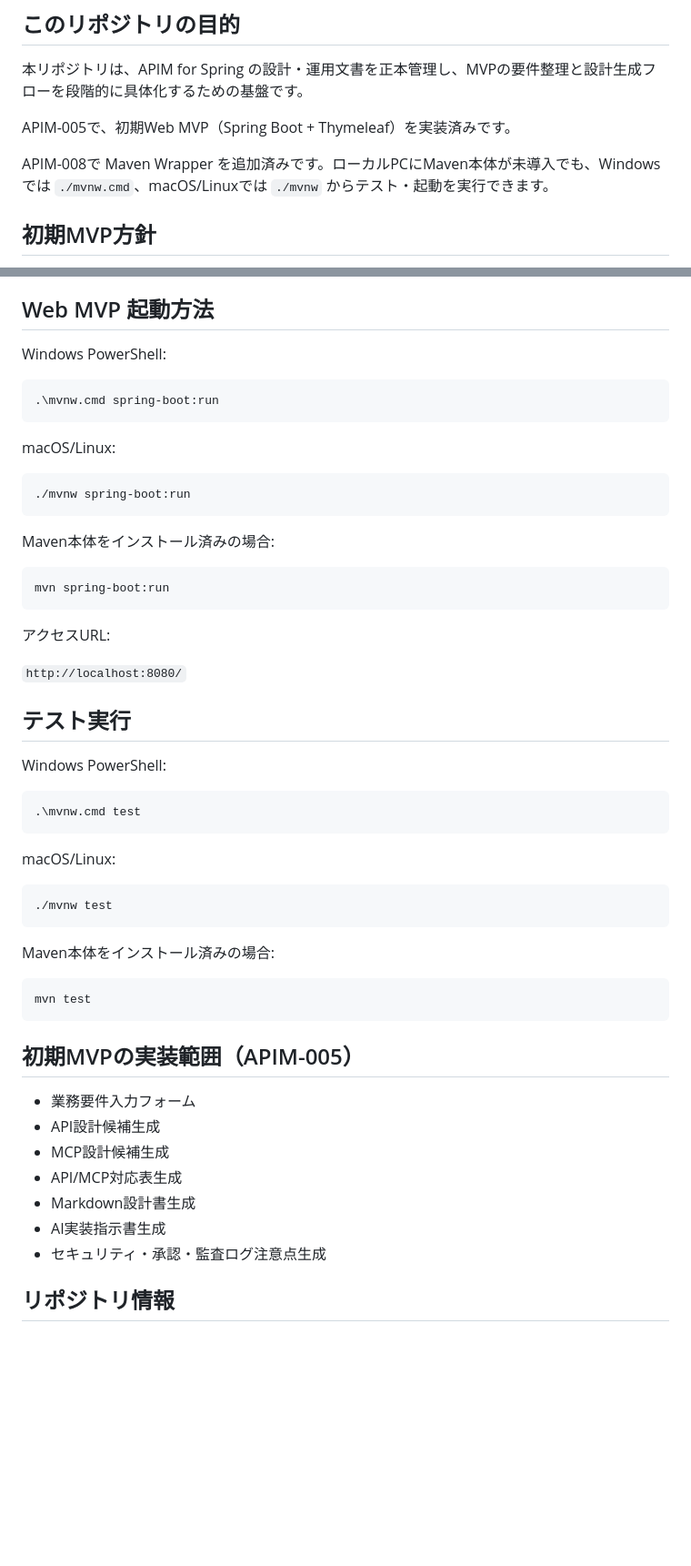
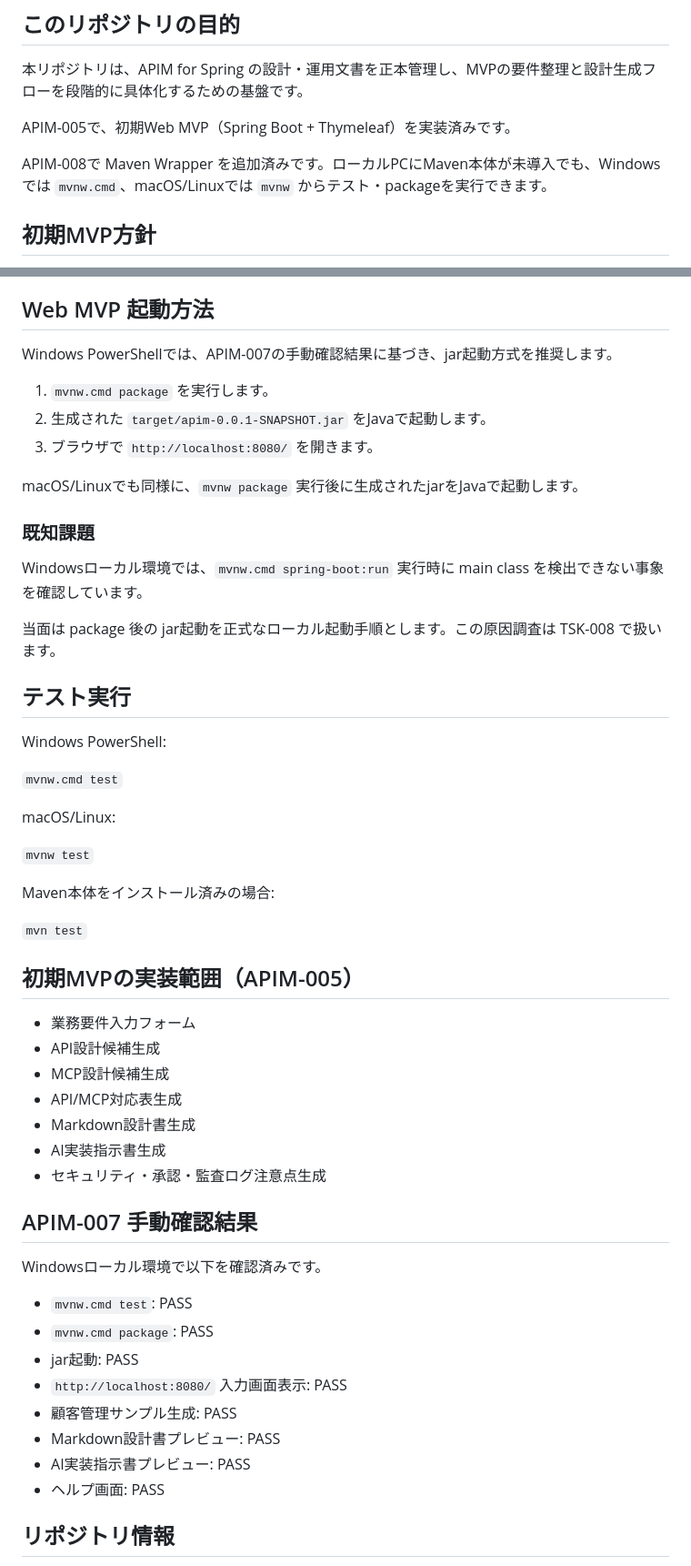
Before and after one commit to yamaguchiyoshishigeai-create/api-mcp-blueprint-for-spring, a Markdown page: README.md, 2 parts joined by grey strips. Shown at 91% size. Drawn GitHub-style; blank space fills up the shorter version.

Commit message:
docs: update startup instructions after APIM-007

````diff
--- a/README.md
+++ b/README.md
@@ -10,7 +10,7 @@ API + MCP Blueprint Compiler for Spring（APIM for Spring）は、自然言語
 
 APIM-005で、初期Web MVP（Spring Boot + Thymeleaf）を実装済みです。
 
-APIM-008で Maven Wrapper を追加済みです。ローカルPCにMaven本体が未導入でも、Windowsでは `./mvnw.cmd`、macOS/Linuxでは `./mvnw` からテスト・起動を実行できます。
+APIM-008で Maven Wrapper を追加済みです。ローカルPCにMaven本体が未導入でも、Windowsでは `mvnw.cmd`、macOS/Linuxでは `mvnw` からテスト・packageを実行できます。
 
 ## 初期MVP方針
 
@@ -71,47 +71,33 @@ APIM-008で Maven Wrapper を追加済みです。ローカルPCにMaven本体
 
 ## Web MVP 起動方法
 
-Windows PowerShell:
+Windows PowerShellでは、APIM-007の手動確認結果に基づき、jar起動方式を推奨します。
 
-```powershell
-.\mvnw.cmd spring-boot:run
-```
+1. `mvnw.cmd package` を実行します。
+2. 生成された `target/apim-0.0.1-SNAPSHOT.jar` をJavaで起動します。
+3. ブラウザで `http://localhost:8080/` を開きます。
 
-macOS/Linux:
+macOS/Linuxでも同様に、`mvnw package` 実行後に生成されたjarをJavaで起動します。
 
-```bash
-./mvnw spring-boot:run
-```
+### 既知課題
 
-Maven本体をインストール済みの場合:
+Windowsローカル環境では、`mvnw.cmd spring-boot:run` 実行時に main class を検出できない事象を確認しています。
 
-```bash
-mvn spring-boot:run
-```
-
-アクセスURL:
-
-`http://localhost:8080/`
+当面は package 後の jar起動を正式なローカル起動手順とします。この原因調査は TSK-008 で扱います。
 
 ## テスト実行
 
 Windows PowerShell:
 
-```powershell
-.\mvnw.cmd test
-```
+`mvnw.cmd test`
 
 macOS/Linux:
 
-```bash
-./mvnw test
-```
+`mvnw test`
 
 Maven本体をインストール済みの場合:
 
-```bash
-mvn test
-```
+`mvn test`
 
 ## 初期MVPの実装範囲（APIM-005）
 
@@ -123,6 +109,19 @@ mvn test
 - AI実装指示書生成
 - セキュリティ・承認・監査ログ注意点生成
 
+## APIM-007 手動確認結果
+
+Windowsローカル環境で以下を確認済みです。
+
+- `mvnw.cmd test`: PASS
+- `mvnw.cmd package`: PASS
+- jar起動: PASS
+- `http://localhost:8080/` 入力画面表示: PASS
+- 顧客管理サンプル生成: PASS
+- Markdown設計書プレビュー: PASS
+- AI実装指示書プレビュー: PASS
+- ヘルプ画面: PASS
+
 ## リポジトリ情報
 
 - Repository: `yamaguchiyoshishigeai-create/api-mcp-blueprint-for-spring`
````
